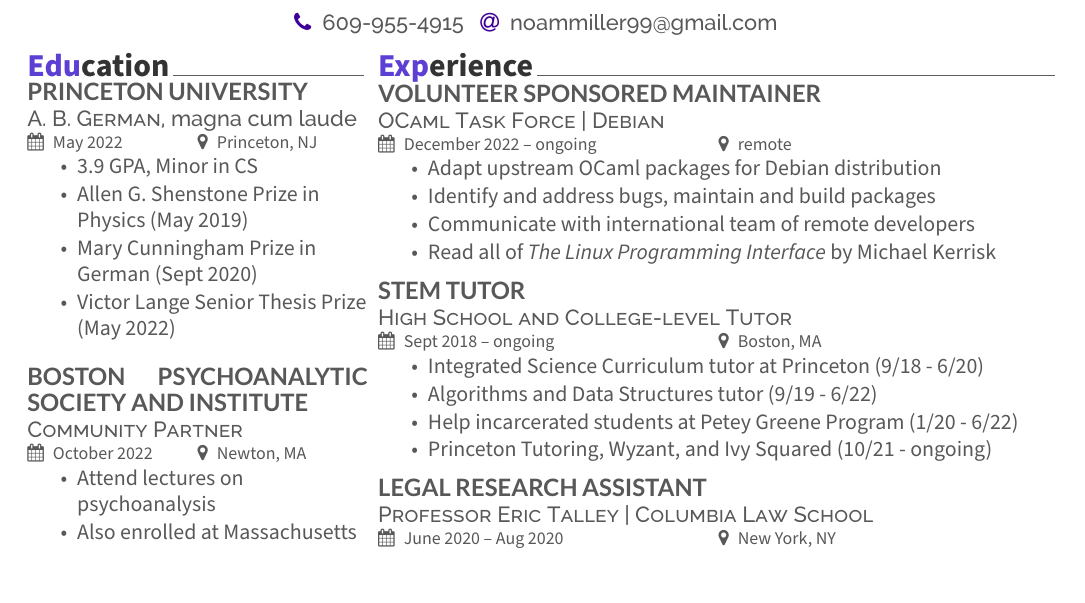
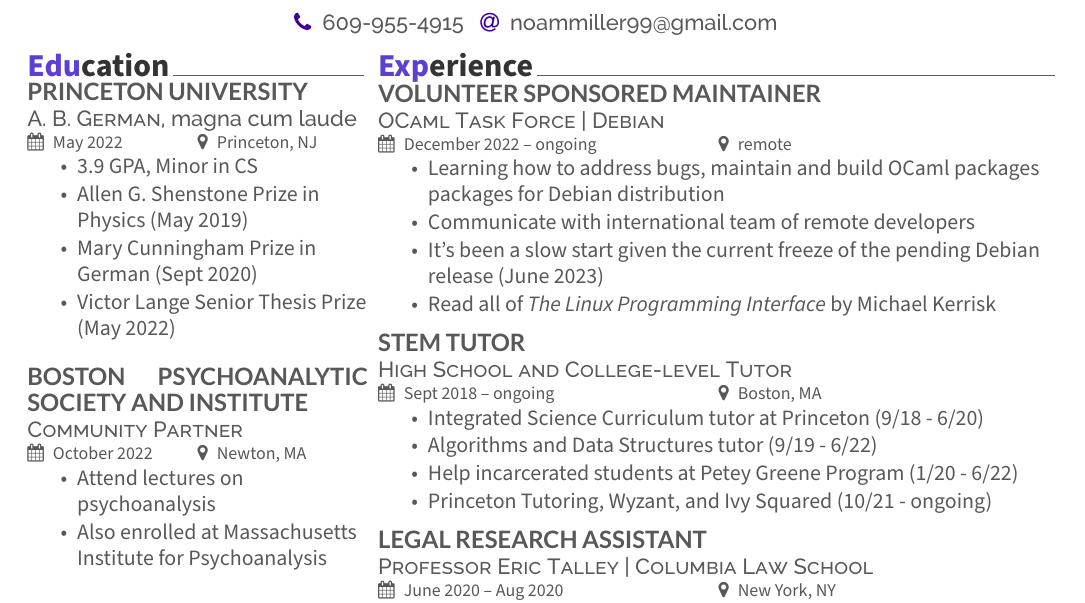
Before and after one commit to silascoder/silascoder, a LaTeX CV (resume/coding-resume.tex): part of the page, cut so that both start at the same text. Compiled offline with XeLaTeX.

Commit message:
Update language to explain lack of activity of Salsa profile

```diff
--- a/resume/coding-resume.tex
+++ b/resume/coding-resume.tex
@@ -135,12 +135,13 @@
 \cvevent{December 2022 – ongoing}{remote}
 \vspace{\topsep} % Hacky fix for awkward extra vertical space
 \begin{tightemize}
-\item Adapt upstream OCaml packages for Debian distribution
-\item Identify and address bugs, maintain and build packages
+\item Learning how to address bugs, maintain and build OCaml packages packages for Debian distribution
 \item Communicate with international team of remote developers
+\item It's been a slow start given the current freeze of the pending Debian release (June 2023)
 \item Read all of \textit{The Linux Programming Interface} by Michael Kerrisk
 \end{tightemize}
 \sectionsep
+
 
 \runsubsection{STEM Tutor} \\
 \descript{High School and College-level Tutor}
```
Also changed, not shown: resume/softskill-resume.tex (+2 -2 lines), resume/coding-resume.pdf, resume/softskill-resume.pdf.
